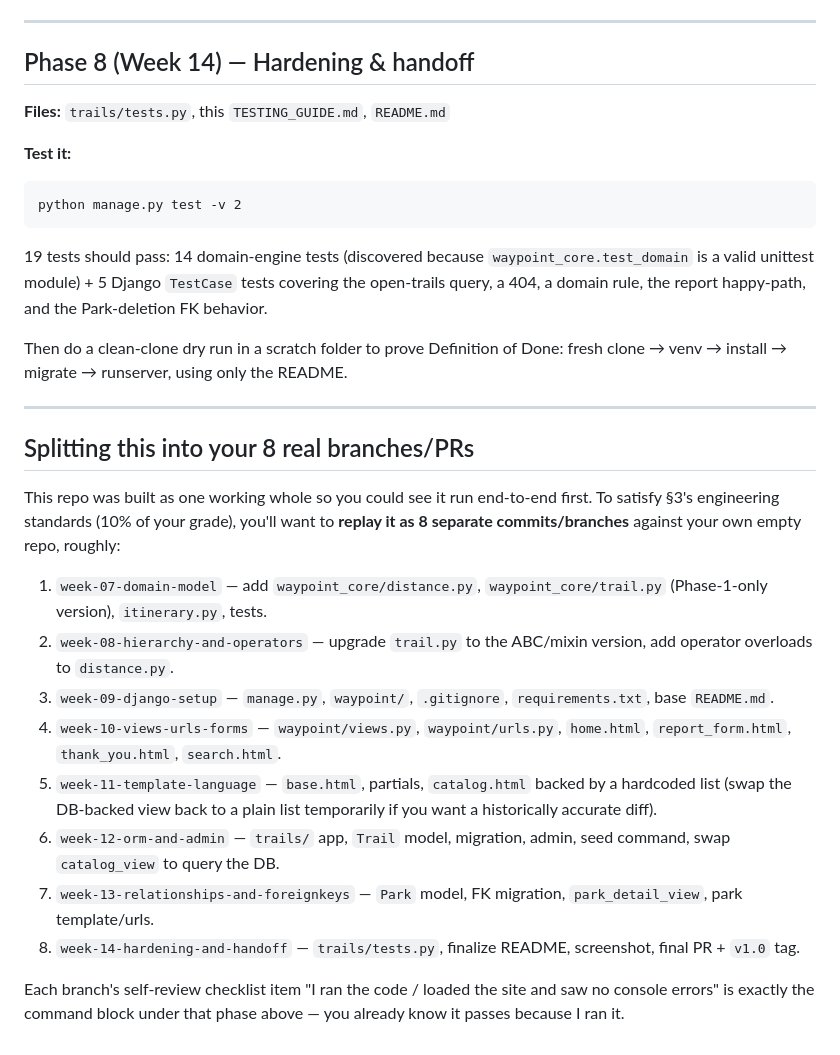
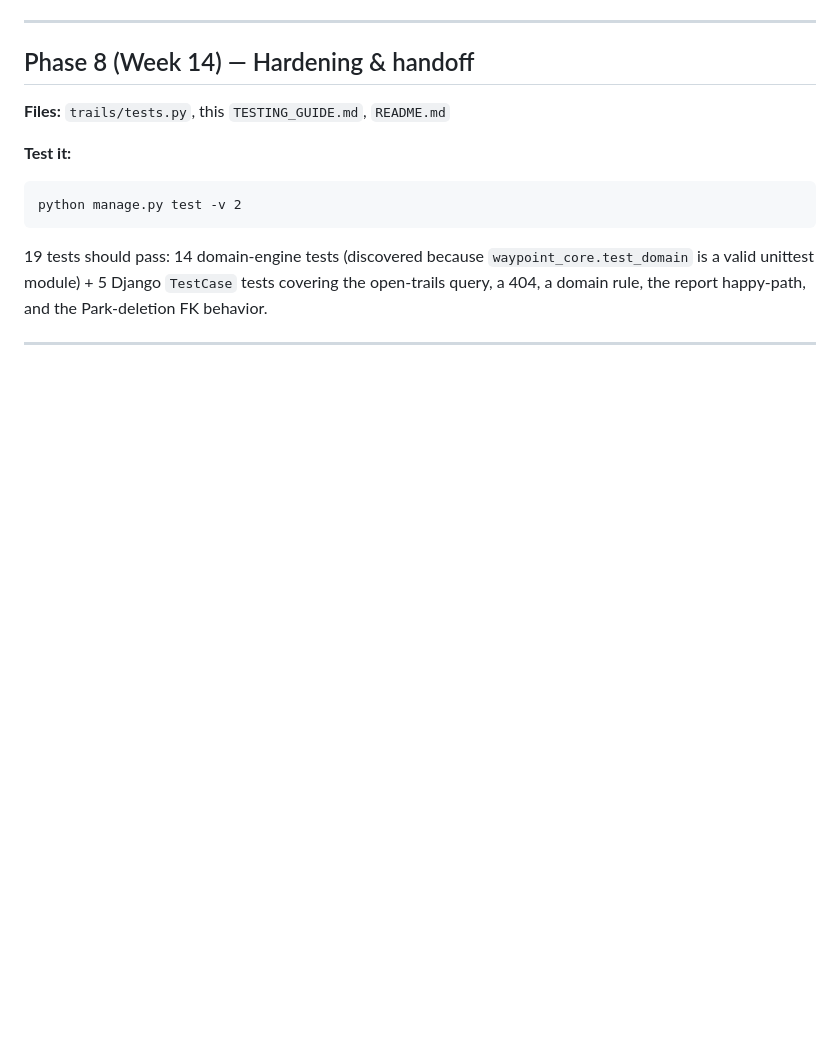
Before and after one commit to RobinsonAlzate/Waypoint_Robinson, a Markdown page: TESTING_GUIDE.md, the part around the change. Rendered like a GitHub page; blank space fills up the shorter version.

```diff
--- a/TESTING_GUIDE.md
+++ b/TESTING_GUIDE.md
@@ -143,37 +143,5 @@ python manage.py test -v 2
 `TestCase` tests covering the open-trails query, a 404, a domain rule,
 the report happy-path, and the Park-deletion FK behavior.
 
-Then do a clean-clone dry run in a scratch folder to prove Definition of
-Done: fresh clone → venv → install → migrate → runserver, using only the
-README.
 
 ---
-
-## Splitting this into your 8 real branches/PRs
-
-This repo was built as one working whole so you could see it run end-to-end
-first. To satisfy §3's engineering standards (10% of your grade), you'll
-want to **replay it as 8 separate commits/branches** against your own empty
-repo, roughly:
-
-1. `week-07-domain-model` — add `waypoint_core/distance.py`,
-   `waypoint_core/trail.py` (Phase-1-only version), `itinerary.py`, tests.
-2. `week-08-hierarchy-and-operators` — upgrade `trail.py` to the ABC/mixin
-   version, add operator overloads to `distance.py`.
-3. `week-09-django-setup` — `manage.py`, `waypoint/`, `.gitignore`,
-   `requirements.txt`, base `README.md`.
-4. `week-10-views-urls-forms` — `waypoint/views.py`, `waypoint/urls.py`,
-   `home.html`, `report_form.html`, `thank_you.html`, `search.html`.
-5. `week-11-template-language` — `base.html`, partials, `catalog.html`
-   backed by a hardcoded list (swap the DB-backed view back to a plain
-   list temporarily if you want a historically accurate diff).
-6. `week-12-orm-and-admin` — `trails/` app, `Trail` model, migration,
-   admin, seed command, swap `catalog_view` to query the DB.
-7. `week-13-relationships-and-foreignkeys` — `Park` model, FK migration,
-   `park_detail_view`, park template/urls.
-8. `week-14-hardening-and-handoff` — `trails/tests.py`, finalize README,
-   screenshot, final PR + `v1.0` tag.
-
-Each branch's self-review checklist item "I ran the code / loaded the site
-and saw no console errors" is exactly the command block under that phase
-above — you already know it passes because I ran it.
```
